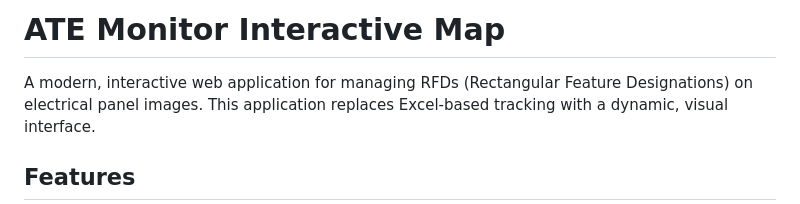
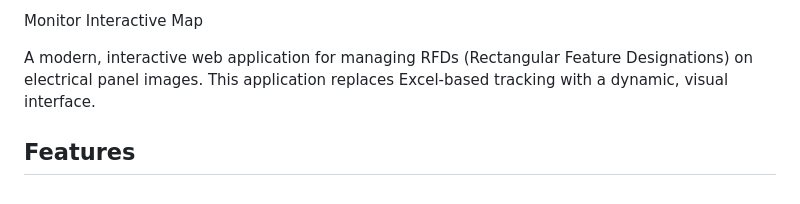
Before and after one commit to hasnatrobin7/Interactive-Electrical-Panel-Map, a Markdown page: README.md, the part around the change. Drawn GitHub-style.

```diff
--- a/README.md
+++ b/README.md
@@ -1,4 +1,4 @@
-# ATE Monitor Interactive Map
+Monitor Interactive Map
 
 A modern, interactive web application for managing RFDs (Rectangular Feature Designations) on electrical panel images. This application replaces Excel-based tracking with a dynamic, visual interface.
 
```
